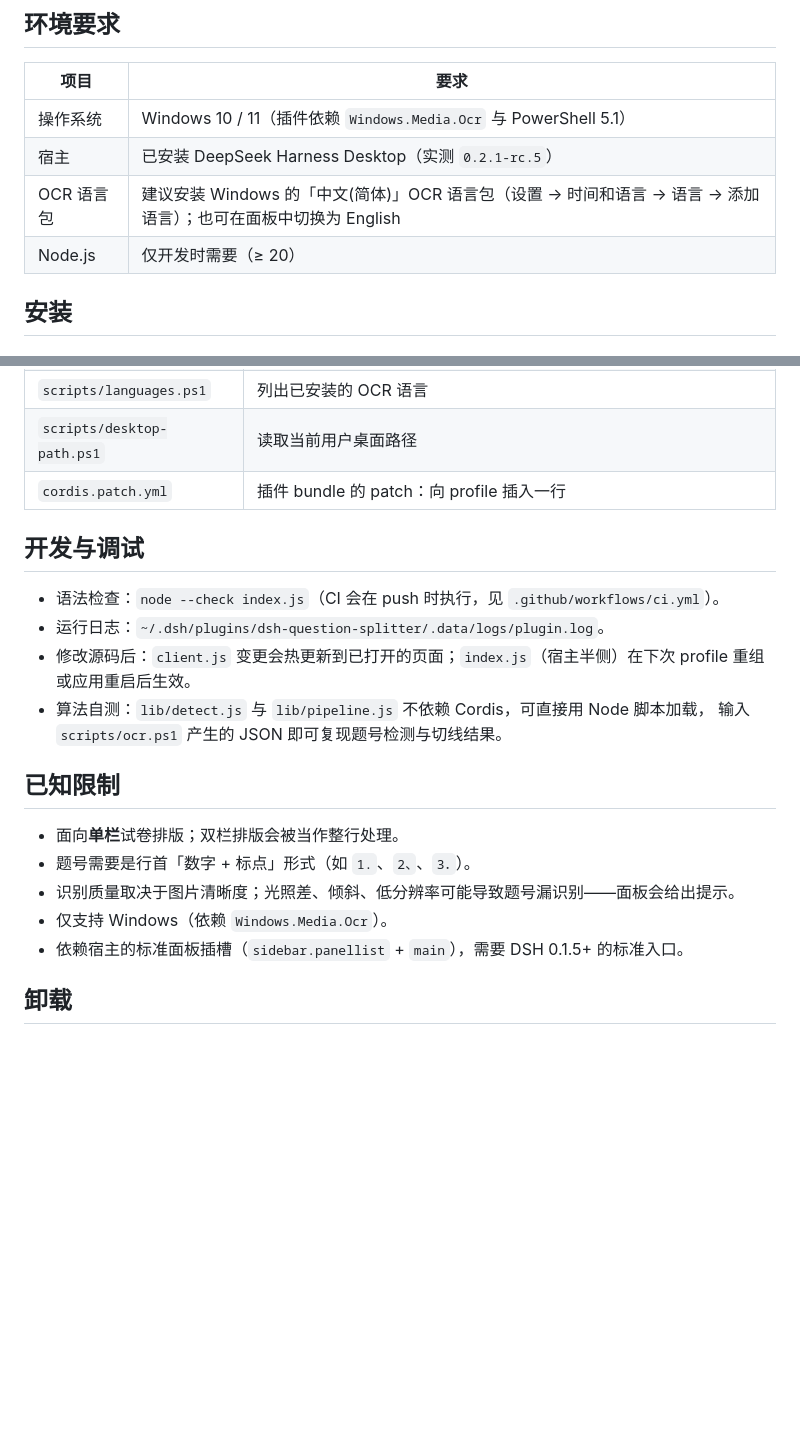
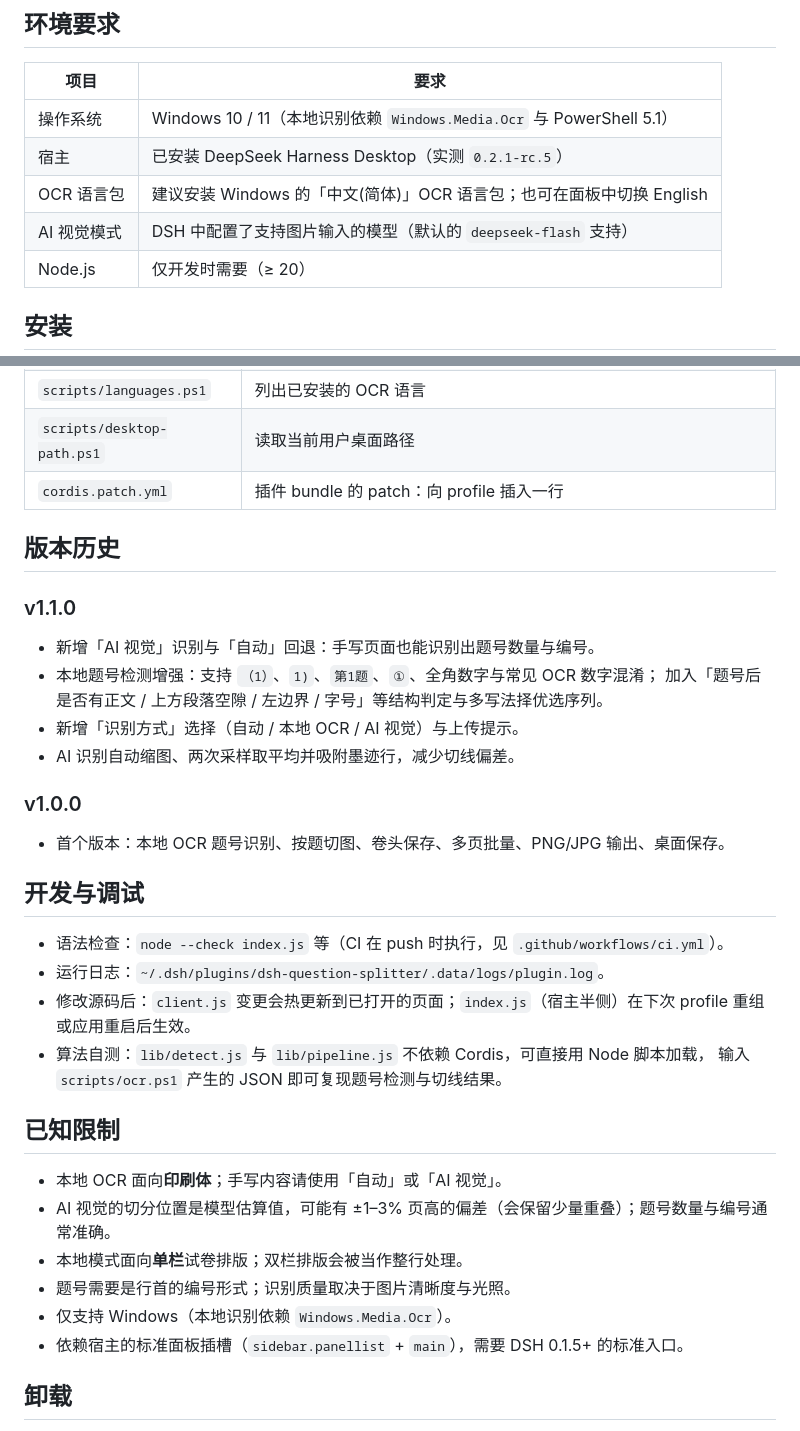
Before and after one commit to Rice080401/dsh-question-splitter, a Markdown page: README.md, 2 parts joined by grey strips. GitHub-like rendering; blank space fills up the shorter version.

```diff
--- a/README.md
+++ b/README.md
@@ -28,9 +47,10 @@ DeepSeek Harness（DSH）Desktop 插件：在左侧导航栏提供一个「题
 
 | 项目 | 要求 |
 | --- | --- |
-| 操作系统 | Windows 10 / 11（插件依赖 `Windows.Media.Ocr` 与 PowerShell 5.1） |
+| 操作系统 | Windows 10 / 11（本地识别依赖 `Windows.Media.Ocr` 与 PowerShell 5.1） |
 | 宿主 | 已安装 DeepSeek Harness Desktop（实测 `0.2.1-rc.5`） |
-| OCR 语言包 | 建议安装 Windows 的「中文(简体)」OCR 语言包（设置 → 时间和语言 → 语言 → 添加语言）；也可在面板中切换为 English |
+| OCR 语言包 | 建议安装 Windows 的「中文(简体)」OCR 语言包；也可在面板中切换 English |
+| AI 视觉模式 | DSH 中配置了支持图片输入的模型（默认的 `deepseek-flash` 支持） |
 | Node.js | 仅开发时需要（≥ 20） |
 
 ## 安装
@@ -128,9 +161,23 @@ dsh plugin --profile desktop add "link:$env:USERPROFILE\.dsh\plugins\dsh-questio
 | `scripts/desktop-path.ps1` | 读取当前用户桌面路径 |
 | `cordis.patch.yml` | 插件 bundle 的 patch：向 profile 插入一行 |
 
+## 版本历史
+
+### v1.1.0
+
+- 新增「AI 视觉」识别与「自动」回退：手写页面也能识别出题号数量与编号。
+- 本地题号检测增强：支持 `（1）`、`1)`、`第1题`、`①`、全角数字与常见 OCR 数字混淆；
+  加入「题号后是否有正文 / 上方段落空隙 / 左边界 / 字号」等结构判定与多写法择优选序列。
+- 新增「识别方式」选择（自动 / 本地 OCR / AI 视觉）与上传提示。
+- AI 识别自动缩图、两次采样取平均并吸附墨迹行，减少切线偏差。
+
+### v1.0.0
+
+- 首个版本：本地 OCR 题号识别、按题切图、卷头保存、多页批量、PNG/JPG 输出、桌面保存。
+
 ## 开发与调试
 
-- 语法检查：`node --check index.js`（CI 会在 push 时执行，见 `.github/workflows/ci.yml`）。
+- 语法检查：`node --check index.js` 等（CI 在 push 时执行，见 `.github/workflows/ci.yml`）。
 - 运行日志：`~/.dsh/plugins/dsh-question-splitter/.data/logs/plugin.log`。
 - 修改源码后：`client.js` 变更会热更新到已打开的页面；`index.js`（宿主半侧）在下次 profile 重组或应用重启后生效。
 - 算法自测：`lib/detect.js` 与 `lib/pipeline.js` 不依赖 Cordis，可直接用 Node 脚本加载，
@@ -138,10 +185,11 @@ dsh plugin --profile desktop add "link:$env:USERPROFILE\.dsh\plugins\dsh-questio
 
 ## 已知限制
 
-- 面向**单栏**试卷排版；双栏排版会被当作整行处理。
-- 题号需要是行首「数字 + 标点」形式（如 `1.`、`2、`、`3．`）。
-- 识别质量取决于图片清晰度；光照差、倾斜、低分辨率可能导致题号漏识别——面板会给出提示。
-- 仅支持 Windows（依赖 `Windows.Media.Ocr`）。
+- 本地 OCR 面向**印刷体**；手写内容请使用「自动」或「AI 视觉」。
+- AI 视觉的切分位置是模型估算值，可能有 ±1–3% 页高的偏差（会保留少量重叠）；题号数量与编号通常准确。
+- 本地模式面向**单栏**试卷排版；双栏排版会被当作整行处理。
+- 题号需要是行首的编号形式；识别质量取决于图片清晰度与光照。
+- 仅支持 Windows（本地识别依赖 `Windows.Media.Ocr`）。
 - 依赖宿主的标准面板插槽（`sidebar.panellist` + `main`），需要 DSH 0.1.5+ 的标准入口。
 
 ## 卸载
```
Also changed, not shown: other parts of README.md (+53 -21 lines), docs/screenshot-dark.png, docs/screenshot-light.png, 7 other files.
